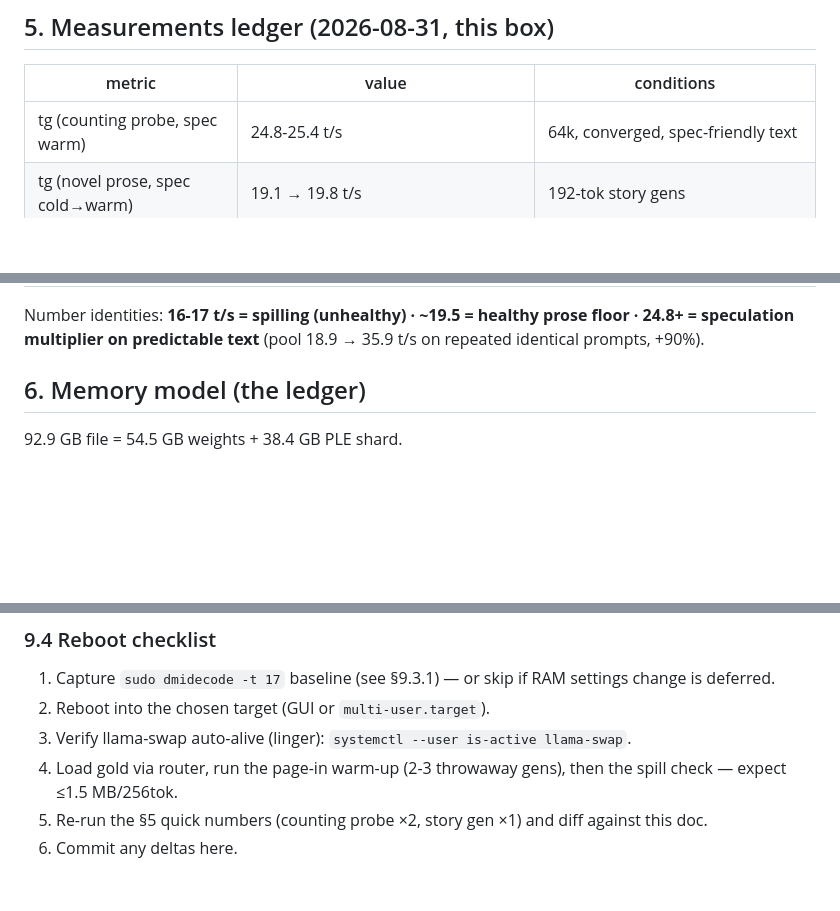
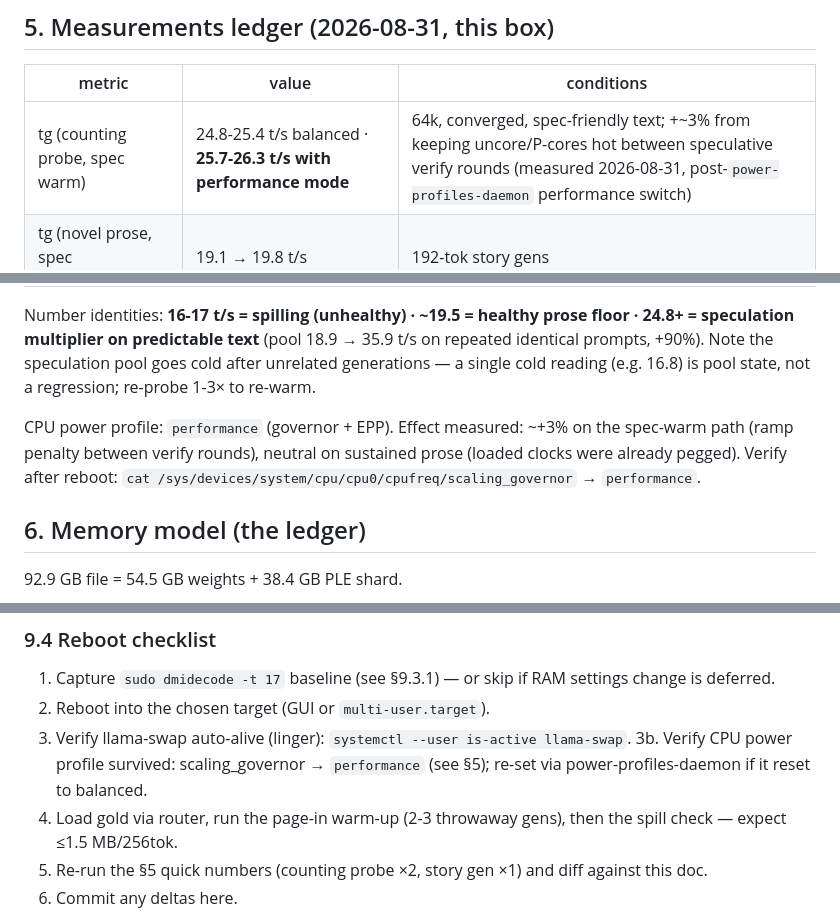
Before and after one commit to carteakey/lllms, a Markdown page: docs/qwen38-flash-next-internal.md, 3 parts joined by grey strips. Drawn GitHub-style; blank space fills up the shorter version.

Commit message:
CAR-97 performance power profile: +3% spec-warm tg, documented baseline update and reboot-check step

```diff
--- a/docs/qwen38-flash-next-internal.md
+++ b/docs/qwen38-flash-next-internal.md
@@ -94,7 +94,7 @@ occupies VRAM → ctx cap) + `--spec-type draft-mtp,ngram-mod
 
 | metric | value | conditions |
 | --- | --- | --- |
-| tg (counting probe, spec warm) | 24.8-25.4 t/s | 64k, converged, spec-friendly text |
+| tg (counting probe, spec warm) | 24.8-25.4 t/s balanced · **25.7-26.3 t/s with performance mode** | 64k, converged, spec-friendly text; +~3% from keeping uncore/P-cores hot between speculative verify rounds (measured 2026-08-31, post-`power-profiles-daemon` performance switch) |
 | tg (novel prose, spec cold→warm) | 19.1 → 19.8 t/s | 192-tok story gens |
 | tg (novel prose, converged) | **19.5 t/s** | 256-tok story, 1.3 MB reads = 5 KB/tok design floor |
 | tg (prose, during spill) | 16.2-16.9 t/s | full box, expert re-faulting |
@@ -107,7 +107,14 @@ occupies VRAM → ctx cap) + `--spec-type draft-mtp,ngram-mod
 
 Number identities: **16-17 t/s = spilling (unhealthy) · ~19.5 = healthy prose
 floor · 24.8+ = speculation multiplier on predictable text** (pool 18.9 →
-35.9 t/s on repeated identical prompts, +90%).
+35.9 t/s on repeated identical prompts, +90%). Note the speculation pool
+goes cold after unrelated generations — a single cold reading (e.g. 16.8)
+is pool state, not a regression; re-probe 1-3× to re-warm.
+
+CPU power profile: `performance` (governor + EPP). Effect measured: ~+3% on
+the spec-warm path (ramp penalty between verify rounds), neutral on
+sustained prose (loaded clocks were already pegged). Verify after reboot:
+`cat /sys/devices/system/cpu/cpu0/cpufreq/scaling_governor` → `performance`.
 
 ## 6. Memory model (the ledger)
 
@@ -233,6 +240,8 @@ update runbook + AGENTS.md.
    settings change is deferred.
 2. Reboot into the chosen target (GUI or `multi-user.target`).
 3. Verify llama-swap auto-alive (linger): `systemctl --user is-active llama-swap`.
+3b. Verify CPU power profile survived: scaling_governor → `performance`
+   (see §5); re-set via power-profiles-daemon if it reset to balanced.
 4. Load gold via router, run the page-in warm-up (2-3 throwaway gens), then
    the spill check — expect ≤1.5 MB/256tok.
 5. Re-run the §5 quick numbers (counting probe ×2, story gen ×1) and diff
```
Also changed, not shown: CHANGELOG.md (+1 -0 lines).
